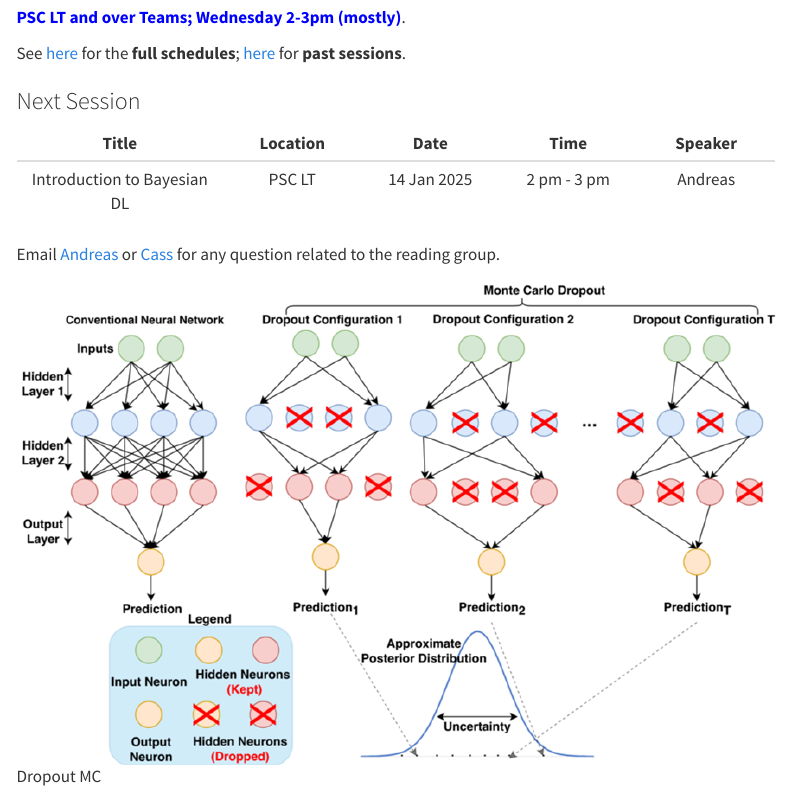
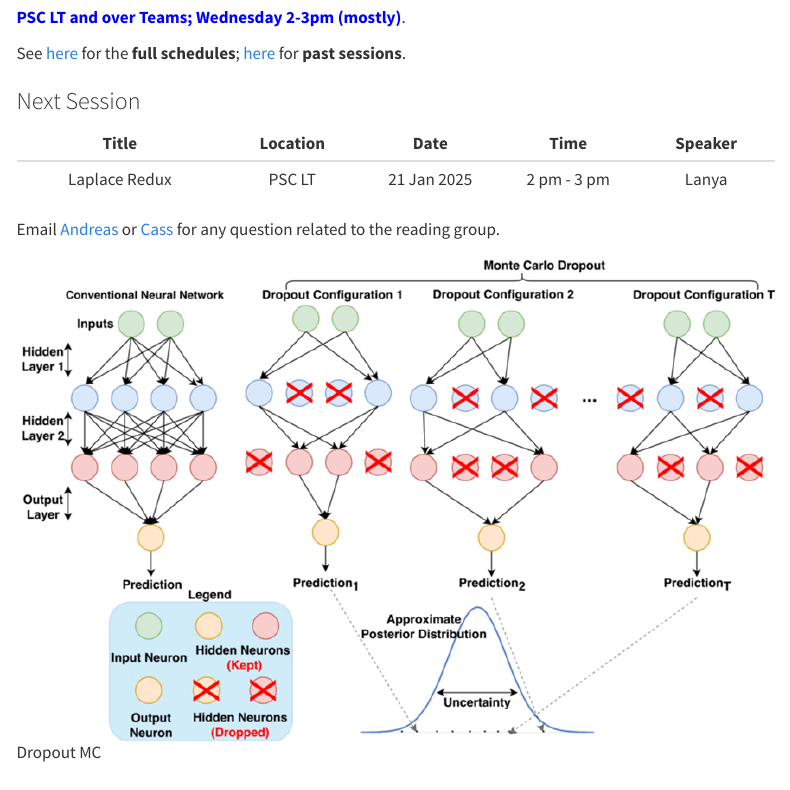
Before and after one commit to LAI-Reading-Group/LAI-Reading-Group.github.io, a Quarto document (index.qmd): the page in a window 1100 px wide, from 280 px down. Rendered offline with R 4.5, knitr and Pandoc in place of Quarto, with nearby package versions; menus at the side of the page are left out.

Commit message:
Next speaker

```diff
--- a/index.qmd
+++ b/index.qmd
@@ -16,7 +16,7 @@ See [here](./schedule.html) for the **full schedules**; [here](./past.html) for
 
 | Title | Location | Date | Time | Speaker |
 |:------------------:|:-----------:|:-----------:|:-----------:|:-----------:|
-| Introduction to Bayesian DL | PSC LT | 14 Jan 2025 | 2 pm - 3 pm | Andreas |
+| Laplace Redux | PSC LT | 21 Jan 2025 | 2 pm - 3 pm | Lanya |
 
 Email [Andreas](mailto:a.makris@lancaster.ac.uk) or [Cass](mailto:c.durr@lancaster.ac.uk) for any question related to the reading group.
 
```
Also changed, not shown: schedule.qmd (+1 -1 lines), docs/search.json, 2 other files.
